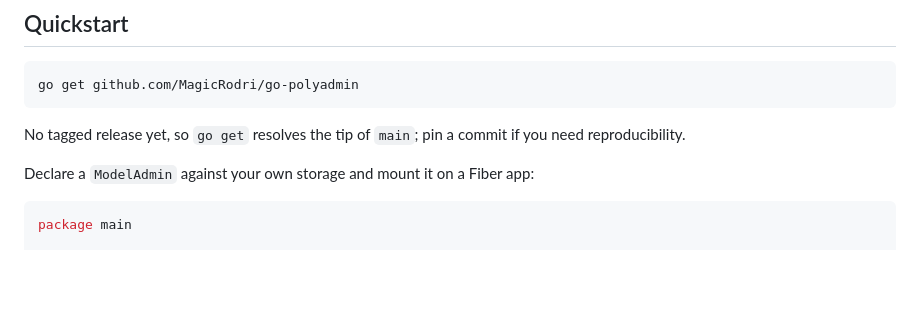
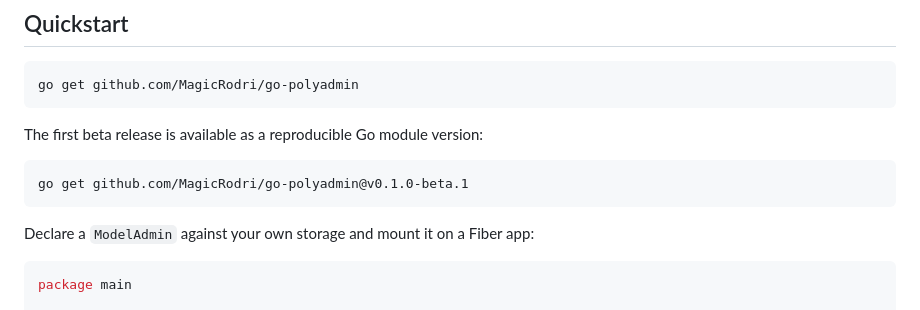
Before and after one commit to MagicRodri/go-polyadmin, a Markdown page: README.md, the part around the change. GitHub-like rendering; blank space fills up the shorter version.

Commit message:
docs: document Go beta release

````diff
--- a/README.md
+++ b/README.md
@@ -63,8 +63,11 @@ See [`docs/components.md`](docs/components.md).
 go get github.com/MagicRodri/go-polyadmin
 ```
 
-No tagged release yet, so `go get` resolves the tip of `main`; pin a
-commit if you need reproducibility.
+The first beta release is available as a reproducible Go module version:
+
+```bash
+go get github.com/MagicRodri/go-polyadmin@v0.1.0-beta.1
+```
 
 Declare a `ModelAdmin` against your own storage and mount it on a
 Fiber app:
````
